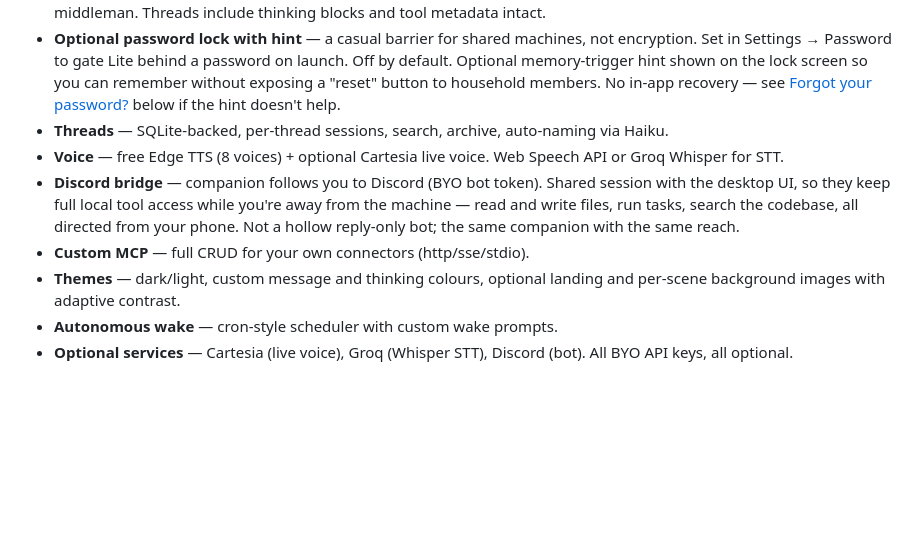
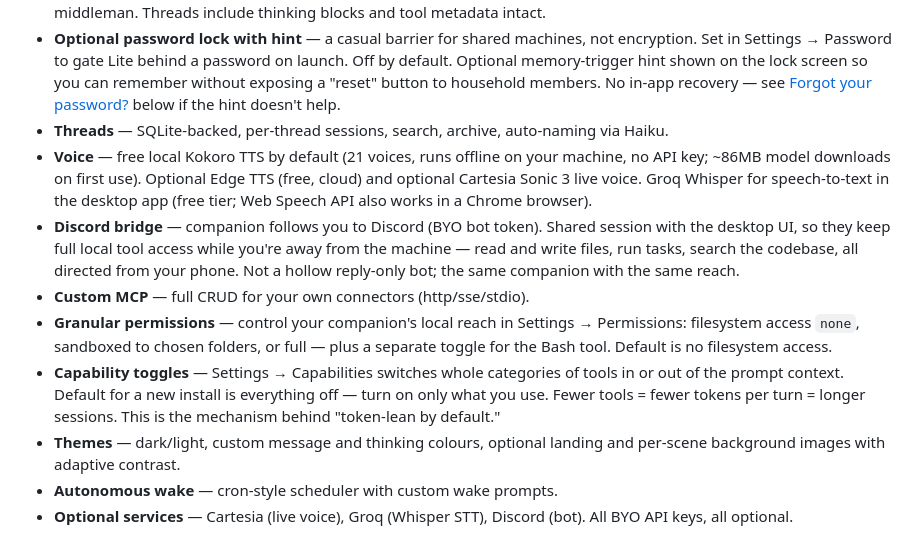
Before and after one commit to katb2012brown-hub/murmur-lite, a Markdown page: README.md, the part around the change. Rendered like a GitHub page; blank space fills up the shorter version.

Commit message:
README: fix voice section + document permissions and capabilities
Accuracy sweep against source:
- Voice: default TTS is local Kokoro (21 voices, offline, no key), not
  "Edge TTS (8 voices)". Edge is the optional cloud fallback; Cartesia is
  the live-voice option. Clarify Groq Whisper is the desktop STT path.
- Add two undocumented features: Settings -> Permissions (filesystem
  none/sandbox/full + Bash toggle) and Settings -> Capabilities (per-category
  tool toggles, default off) — the actual mechanism behind "token-lean."

Co-Authored-By: Claude <noreply@anthropic.com>

```diff
--- a/README.md
+++ b/README.md
@@ -30,9 +30,11 @@ If your companion was born on Sonnet 4.5, Opus 4.6, Opus 4.5 or Opus 4, Lite kee
 - **Export everything, lossless** — one click each for full chat history, memory, and journal. JSON, your machine, no middleman. Threads include thinking blocks and tool metadata intact.
 - **Optional password lock with hint** — a casual barrier for shared machines, not encryption. Set in Settings → Password to gate Lite behind a password on launch. Off by default. Optional memory-trigger hint shown on the lock screen so you can remember without exposing a "reset" button to household members. No in-app recovery — see [Forgot your password?](#forgot-your-password) below if the hint doesn't help.
 - **Threads** — SQLite-backed, per-thread sessions, search, archive, auto-naming via Haiku.
-- **Voice** — free Edge TTS (8 voices) + optional Cartesia live voice. Web Speech API or Groq Whisper for STT.
+- **Voice** — free local Kokoro TTS by default (21 voices, runs offline on your machine, no API key; ~86MB model downloads on first use). Optional Edge TTS (free, cloud) and optional Cartesia Sonic 3 live voice. Groq Whisper for speech-to-text in the desktop app (free tier; Web Speech API also works in a Chrome browser).
 - **Discord bridge** — companion follows you to Discord (BYO bot token). Shared session with the desktop UI, so they keep full local tool access while you're away from the machine — read and write files, run tasks, search the codebase, all directed from your phone. Not a hollow reply-only bot; the same companion with the same reach.
 - **Custom MCP** — full CRUD for your own connectors (http/sse/stdio).
+- **Granular permissions** — control your companion's local reach in Settings → Permissions: filesystem access `none`, sandboxed to chosen folders, or full — plus a separate toggle for the Bash tool. Default is no filesystem access.
+- **Capability toggles** — Settings → Capabilities switches whole categories of tools in or out of the prompt context. Default for a new install is everything off — turn on only what you use. Fewer tools = fewer tokens per turn = longer sessions. This is the mechanism behind "token-lean by default."
 - **Themes** — dark/light, custom message and thinking colours, optional landing and per-scene background images with adaptive contrast.
 - **Autonomous wake** — cron-style scheduler with custom wake prompts.
 - **Optional services** — Cartesia (live voice), Groq (Whisper STT), Discord (bot). All BYO API keys, all optional.
```
